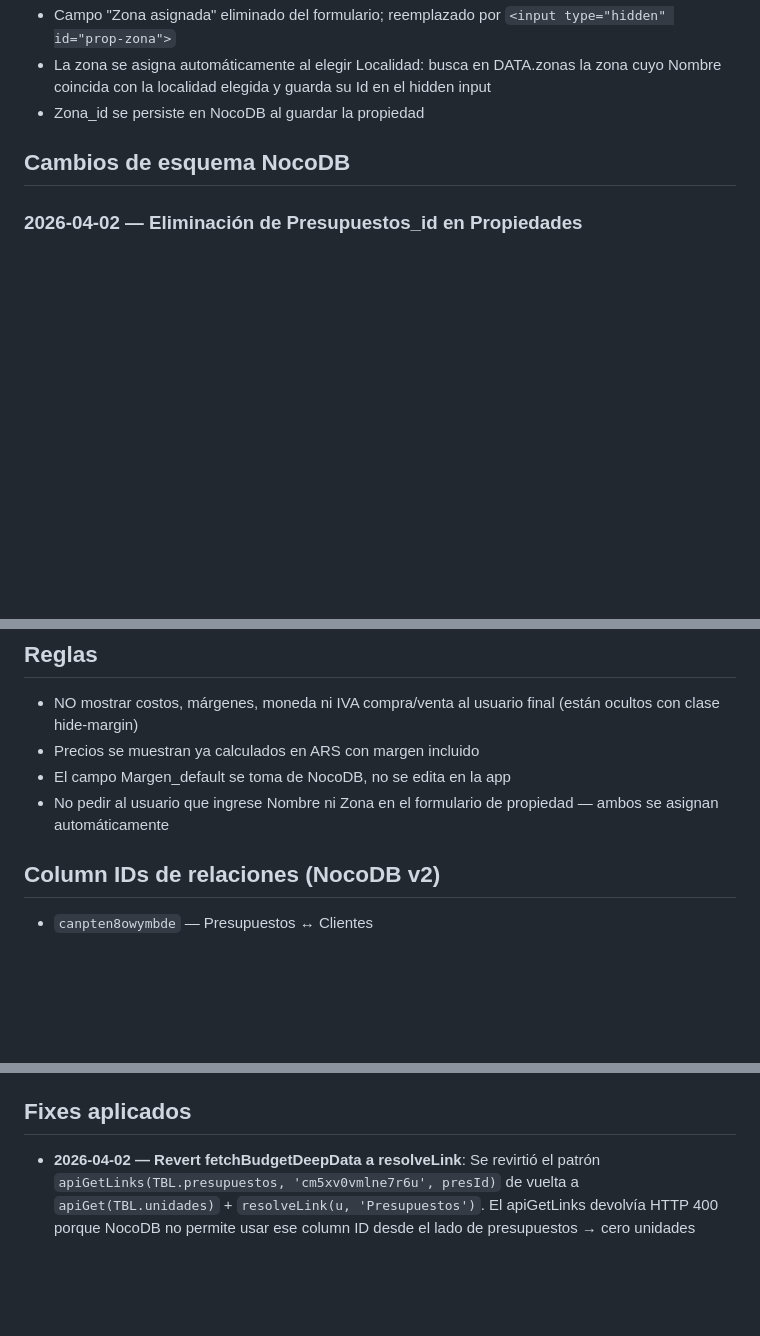
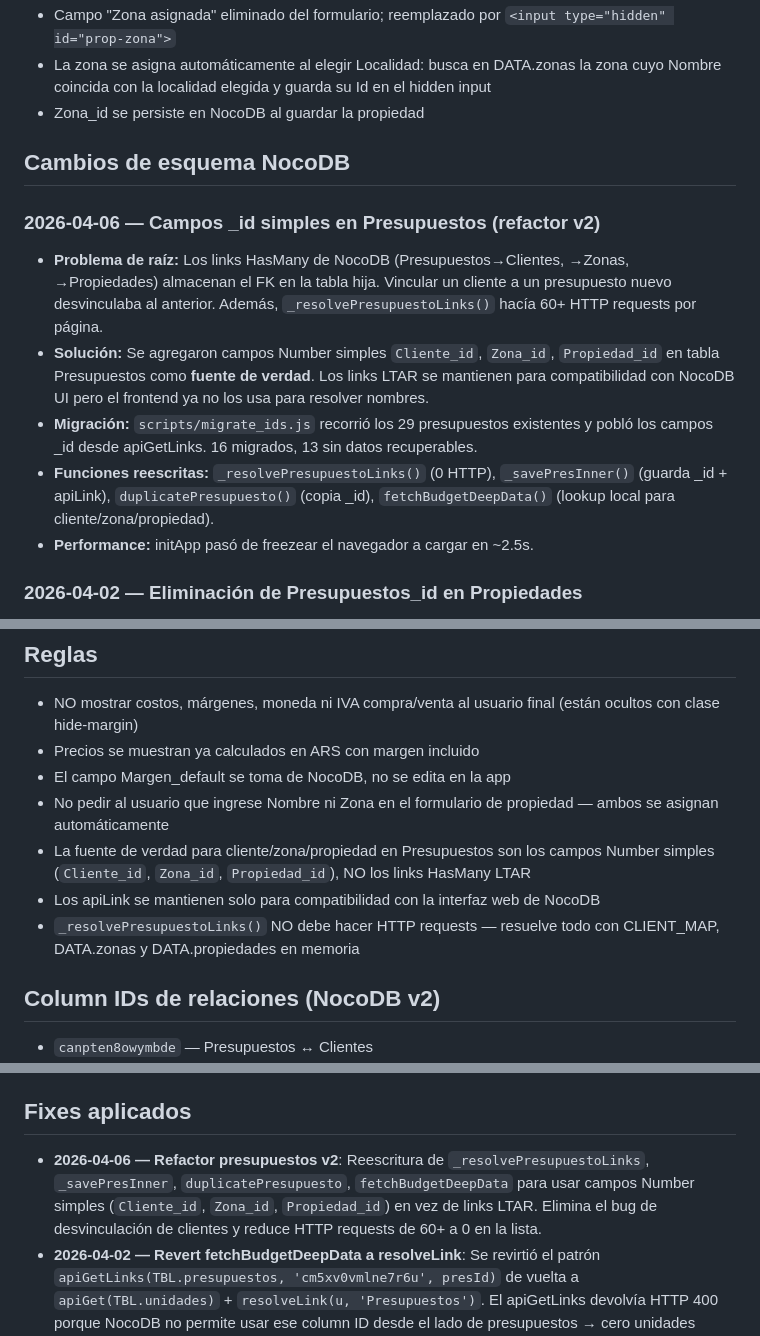
Before and after one commit to Mikesabalero/persiana-total-app, a Markdown page: AGENTS.md, 3 parts joined by grey strips. Rendered like a GitHub page; blank space fills up the shorter version.

Commit message:
docs: actualizar AGENTS.md con refactor presupuestos v2
Documentar campos _id simples, migración, funciones reescritas,
reglas de fuente de verdad y fix aplicado.

Co-Authored-By: Claude Opus 4.6 <noreply@anthropic.com>

```diff
--- a/AGENTS.md
+++ b/AGENTS.md
@@ -46,6 +46,13 @@ App web para gestión de presupuestos de persianas, cortinas y automatizaciones.
 
 ## Cambios de esquema NocoDB
 
+### 2026-04-06 — Campos _id simples en Presupuestos (refactor v2)
+- **Problema de raíz:** Los links HasMany de NocoDB (Presupuestos→Clientes, →Zonas, →Propiedades) almacenan el FK en la tabla hija. Vincular un cliente a un presupuesto nuevo desvinculaba al anterior. Además, `_resolvePresupuestoLinks()` hacía 60+ HTTP requests por página.
+- **Solución:** Se agregaron campos Number simples `Cliente_id`, `Zona_id`, `Propiedad_id` en tabla Presupuestos como **fuente de verdad**. Los links LTAR se mantienen para compatibilidad con NocoDB UI pero el frontend ya no los usa para resolver nombres.
+- **Migración:** `scripts/migrate_ids.js` recorrió los 29 presupuestos existentes y pobló los campos _id desde apiGetLinks. 16 migrados, 13 sin datos recuperables.
+- **Funciones reescritas:** `_resolvePresupuestoLinks()` (0 HTTP), `_savePresInner()` (guarda _id + apiLink), `duplicatePresupuesto()` (copia _id), `fetchBudgetDeepData()` (lookup local para cliente/zona/propiedad).
+- **Performance:** initApp pasó de freezear el navegador a cargar en ~2.5s.
+
 ### 2026-04-02 — Eliminación de Presupuestos_id en Propiedades
 - **Problema:** Al crear un presupuesto nuevo para una propiedad que ya tenía uno, NocoDB borraba el presupuesto anterior por cascade delete (restricción HasOne inversa).
 - **Causa:** La tabla Propiedades tenía un campo `Presupuestos_id` (ForeignKey, columna ID `ce6dgh4sodvmo3b`) y su columna virtual `Presupuestos` (LinkToAnotherRecord, columna ID `c9pkiok73yxowj5`).
@@ -58,6 +65,9 @@ App web para gestión de presupuestos de persianas, cortinas y automatizaciones.
 - Precios se muestran ya calculados en ARS con margen incluido
 - El campo Margen_default se toma de NocoDB, no se edita en la app
 - No pedir al usuario que ingrese Nombre ni Zona en el formulario de propiedad — ambos se asignan automáticamente
+- La fuente de verdad para cliente/zona/propiedad en Presupuestos son los campos Number simples (`Cliente_id`, `Zona_id`, `Propiedad_id`), NO los links HasMany LTAR
+- Los apiLink se mantienen solo para compatibilidad con la interfaz web de NocoDB
+- `_resolvePresupuestoLinks()` NO debe hacer HTTP requests — resuelve todo con CLIENT_MAP, DATA.zonas y DATA.propiedades en memoria
 
 ## Column IDs de relaciones (NocoDB v2)
 - `canpten8owymbde` — Presupuestos ↔ Clientes
@@ -71,6 +81,7 @@ App web para gestión de presupuestos de persianas, cortinas y automatizaciones.
 - `cn9406tc3q1jmw0` — Presupuesto_Lineas ↔ Presupuesto_Unidades
 
 ## Fixes aplicados
+- **2026-04-06 — Refactor presupuestos v2**: Reescritura de `_resolvePresupuestoLinks`, `_savePresInner`, `duplicatePresupuesto`, `fetchBudgetDeepData` para usar campos Number simples (`Cliente_id`, `Zona_id`, `Propiedad_id`) en vez de links LTAR. Elimina el bug de desvinculación de clientes y reduce HTTP requests de 60+ a 0 en la lista.
 - **2026-04-02 — Revert fetchBudgetDeepData a resolveLink**: Se revirtió el patrón `apiGetLinks(TBL.presupuestos, 'cm5xv0vmlne7r6u', presId)` de vuelta a `apiGet(TBL.unidades)` + `resolveLink(u, 'Presupuestos')`. El apiGetLinks devolvía HTTP 400 porque NocoDB no permite usar ese column ID desde el lado de presupuestos → cero unidades mostradas en Ver/PDF. El campo `Presupuestos` sí está poblado en cada unidad, por lo que resolveLink funciona correctamente.
 - **2026-04-01 — Fix delete presupuesto (unidades huérfanas)**: En `deletePresupuesto`, se reemplazó `DATA.unidades.filter(u => resolveLink(u, 'Presupuestos'))` por `apiGetLinks(TBL.presupuestos, 'cm5xv0vmlne7r6u', presId)` para encontrar las unidades a borrar. El patrón anterior podía dejar unidades y líneas huérfanas en la base.
 - **2026-04-02 — Fix líneas no visibles por limit global**: En `fetchBudgetDeepData`, se reemplazó `apiGet(TBL.lineas)` (traía todas las líneas con limit=200 hardcodeado) por `apiGet(TBL.lineas, '&where=(Presupuestos_id,eq,${presId})')` para traer solo las líneas del presupuesto consultado. Las líneas de presupuestos nuevos no aparecían en Ver ni PDF porque la tabla superó los 200 registros.
```
